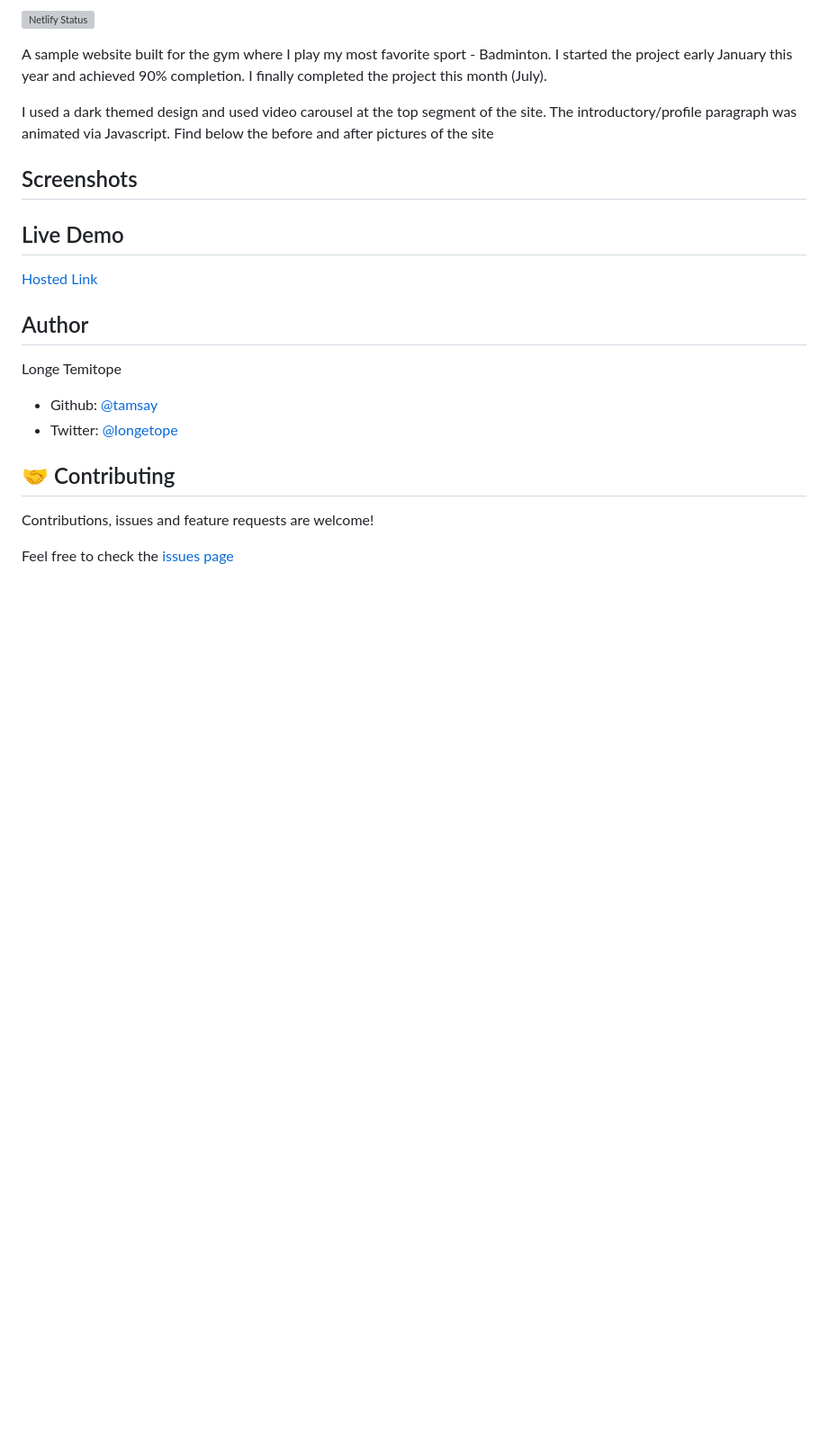
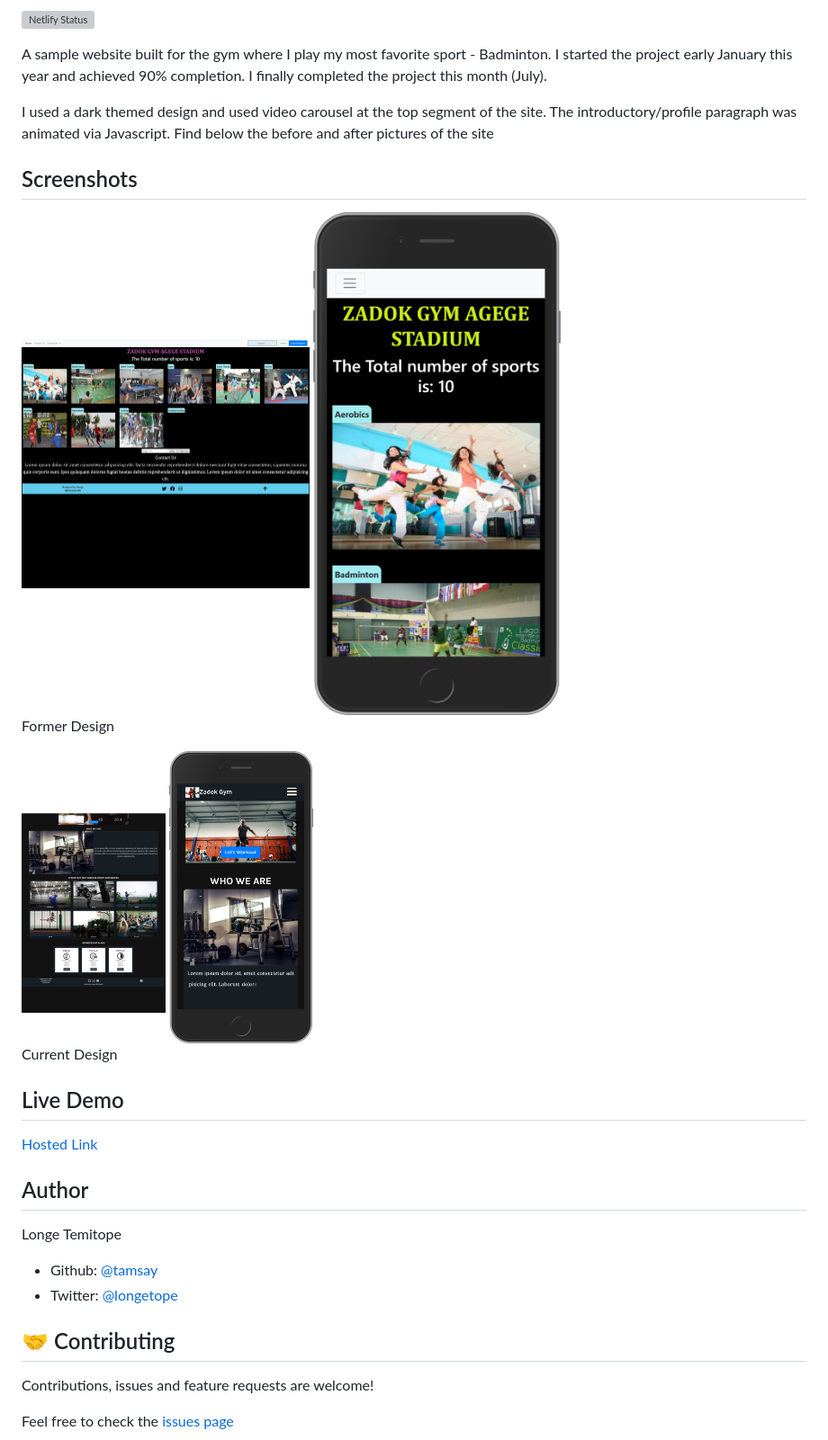
Before and after one commit to tamsay/Zadok-Gym, a Markdown page: README.md, the part around the change. Shown: that part at 90% size. GitHub-like rendering; pictures changed too: desktop_after.png (added), desktop_before.png (added), mobile_after.png (added); blank space fills up the shorter version; grey boxes are pictures that could not be loaded.

Commit message:
Readme file updated with the screenshots of the former and new designs

```diff
--- a/README.md
+++ b/README.md
@@ -8,7 +8,15 @@ I used a dark themed design and used video carousel at the top segment of the si
 
 ## Screenshots
 
+<img src="desktop_before.png" alt="desktop_before" width="320"/>
+<img src="mobile_before.png" alt="mobile_before" width="320"/>
 
+Former Design
+
+<img src="desktop_after.png" alt="desktop_after" width = "160"/>
+<img src="mobile_after.png" alt="mobile_after" width = "160"/>
+
+Current Design
 
 ## Live Demo
 
```
Also changed, not shown: 1 other file.
